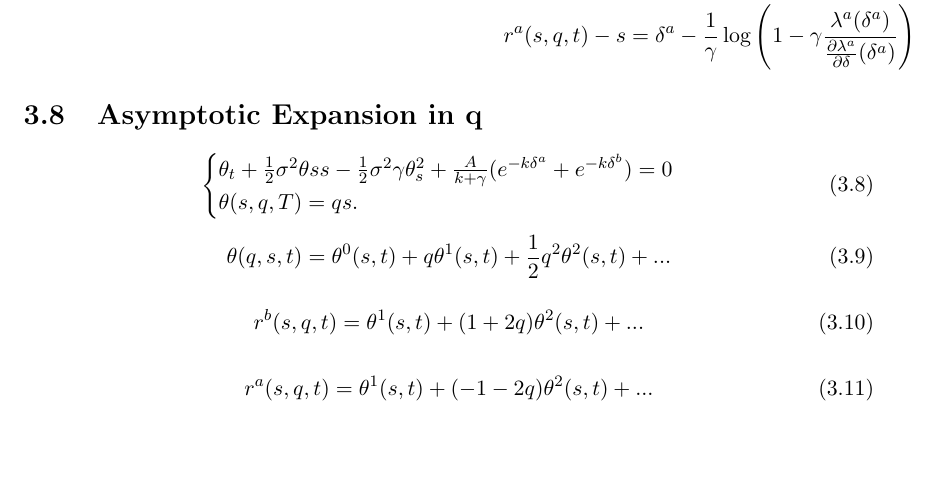
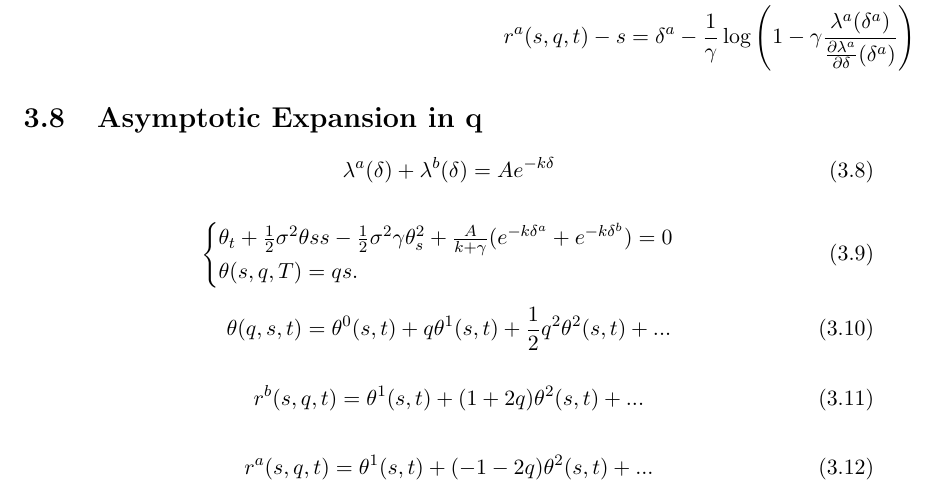
Before and after one commit to jgacton/MATH32200-Undergraduate-Dissertation, a LaTeX thesis (Writing/Dissertation/main.tex, which reads Writing/Dissertation/mainbody/3-AS-model.tex): part of page 20 of 26, cut so that both start at the same text, the shorter picture padded with empty space. Compiled offline with pdfLaTeX.

```diff
--- a/Writing/Dissertation/mainbody/3-AS-model.tex
+++ b/Writing/Dissertation/mainbody/3-AS-model.tex
@@ -212,6 +212,10 @@
 
 \section{Asymptotic Expansion in q}
 \begin{equation}
+    \lambda^a(\delta)+\lambda^b(\delta)=Ae^{-k\delta}
+\end{equation}
+
+\begin{equation}
     \begin{cases}
         \theta_t+\frac{1}{2}\sigma^2\theta{ss}-\frac{1}{2}\sigma^2\gamma\theta^2_s+\frac{A}{k+\gamma}(e^{-k\delta^a}+e^{-k\delta^b})=0\\
         \theta(s,q,T)=qs.
```
Also changed, not shown: Writing/Dissertation/main.tex (+2 -0 lines), Writing/Dissertation/main.pdf.
